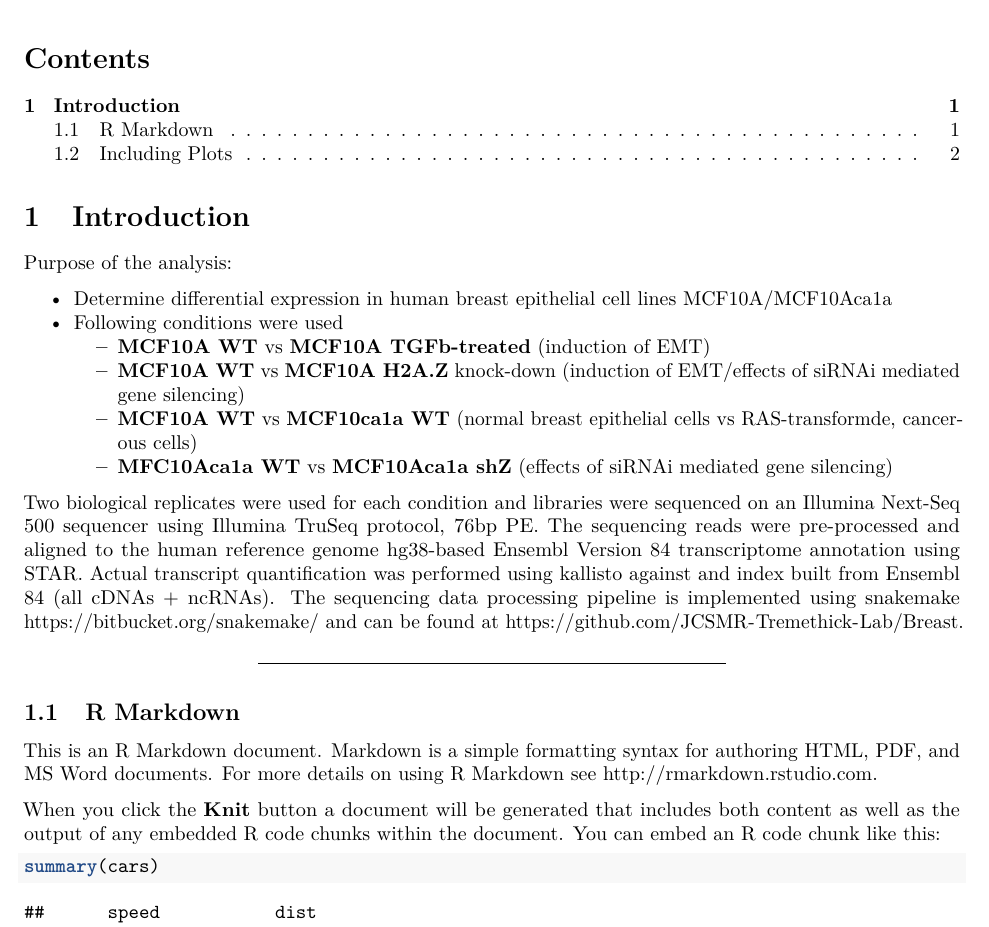
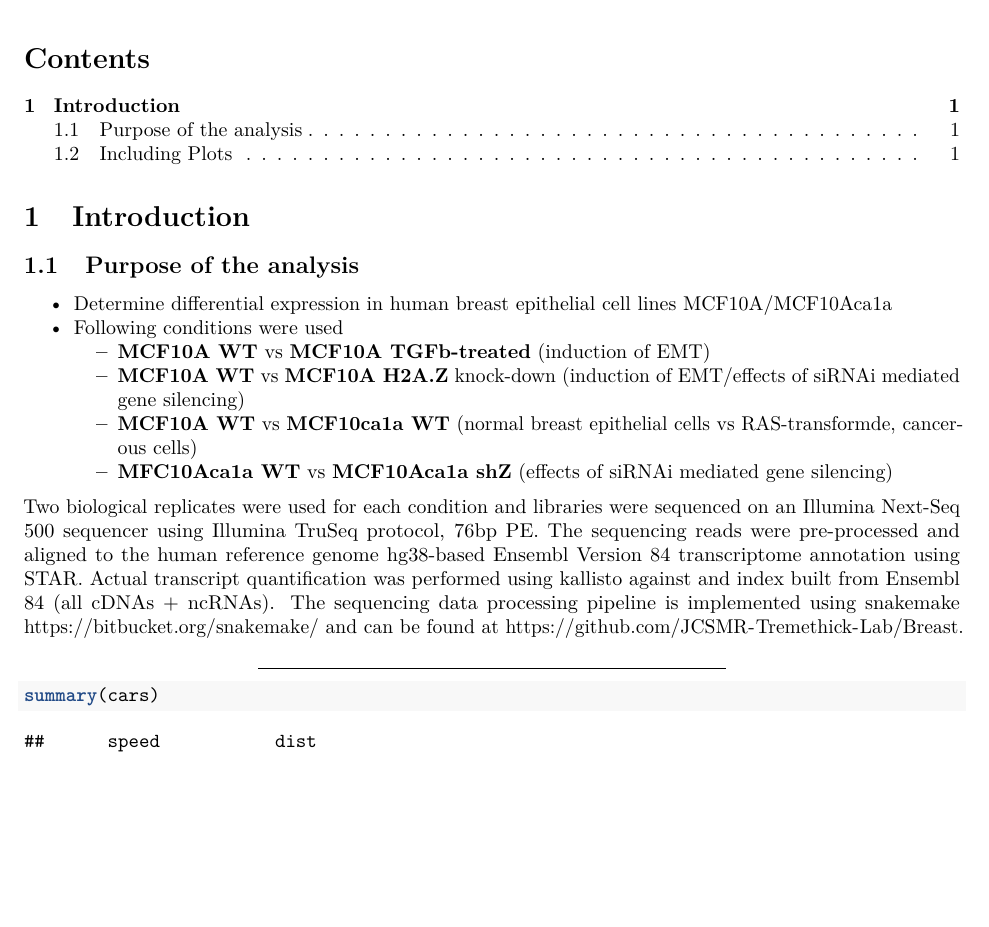
Before and after one commit to JCSMR-Tremethick-Lab/MCF10APromoterAnalysis, an R Markdown document (R/MCF10A_RNA-Seq_Analysis.Rmd): part of page 1 of 2, cut so that both start at the same text, the shorter picture padded with empty space. Rendered offline with R 4.5, knitr and Pandoc, then LaTeX, with nearby package versions.

````diff
--- a/R/MCF10A_RNA-Seq_Analysis.Rmd
+++ b/R/MCF10A_RNA-Seq_Analysis.Rmd
@@ -38,12 +37,6 @@
 knitr::opts_chunk$set(echo = TRUE)
 ```
 
-## R Markdown
-
-This is an R Markdown document. Markdown is a simple formatting syntax for authoring HTML, PDF, and MS Word documents. For more details on using R Markdown see <http://rmarkdown.rstudio.com>.
-
-When you click the **Knit** button a document will be generated that includes both content as well as the output of any embedded R code chunks within the document. You can embed an R code chunk like this:
-
 ```{r cars}
 summary(cars)
 ```
````
Also changed, not shown: R/MCF10A_RNA-Seq_Analysis.Rmd (3 more changed lines).
